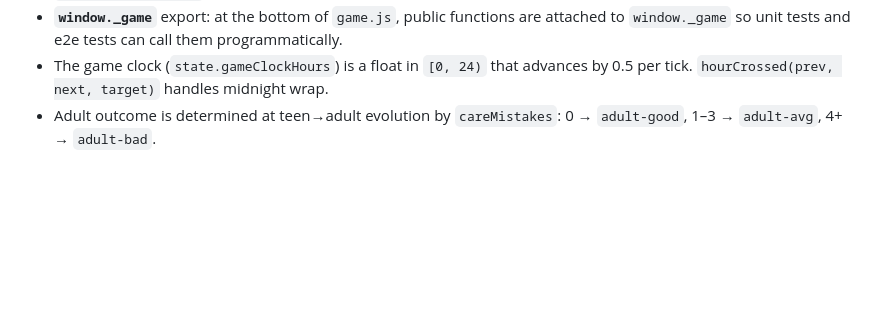
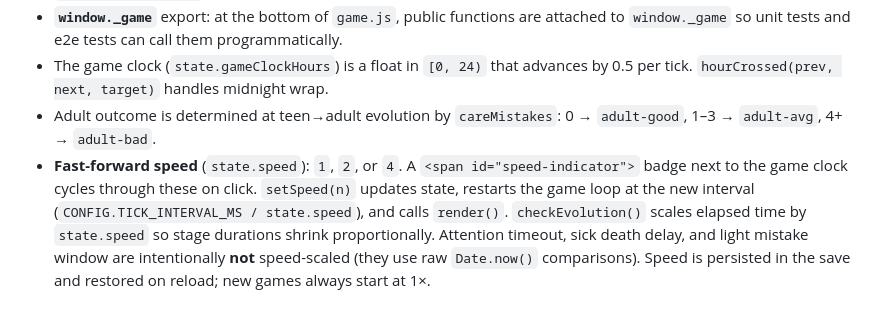
Before and after one commit to yongouyang/tamagotchi, a Markdown page: CLAUDE.md, the part around the change. Drawn GitHub-style; blank space fills up the shorter version.

Commit message:
docs: document fast-forward speed feature in CLAUDE.md

```diff
--- a/CLAUDE.md
+++ b/CLAUDE.md
@@ -67,3 +67,4 @@ E2E tests (`tests/e2e/game.spec.js`) use **Playwright** against a real Chromium
 - **`window._game`** export: at the bottom of `game.js`, public functions are attached to `window._game` so unit tests and e2e tests can call them programmatically.
 - The game clock (`state.gameClockHours`) is a float in `[0, 24)` that advances by 0.5 per tick. `hourCrossed(prev, next, target)` handles midnight wrap.
 - Adult outcome is determined at teen→adult evolution by `careMistakes`: 0 → `adult-good`, 1–3 → `adult-avg`, 4+ → `adult-bad`.
+- **Fast-forward speed** (`state.speed`): `1`, `2`, or `4`. A `<span id="speed-indicator">` badge next to the game clock cycles through these on click. `setSpeed(n)` updates state, restarts the game loop at the new interval (`CONFIG.TICK_INTERVAL_MS / state.speed`), and calls `render()`. `checkEvolution()` scales elapsed time by `state.speed` so stage durations shrink proportionally. Attention timeout, sick death delay, and light mistake window are intentionally **not** speed-scaled (they use raw `Date.now()` comparisons). Speed is persisted in the save and restored on reload; new games always start at 1×.
```
